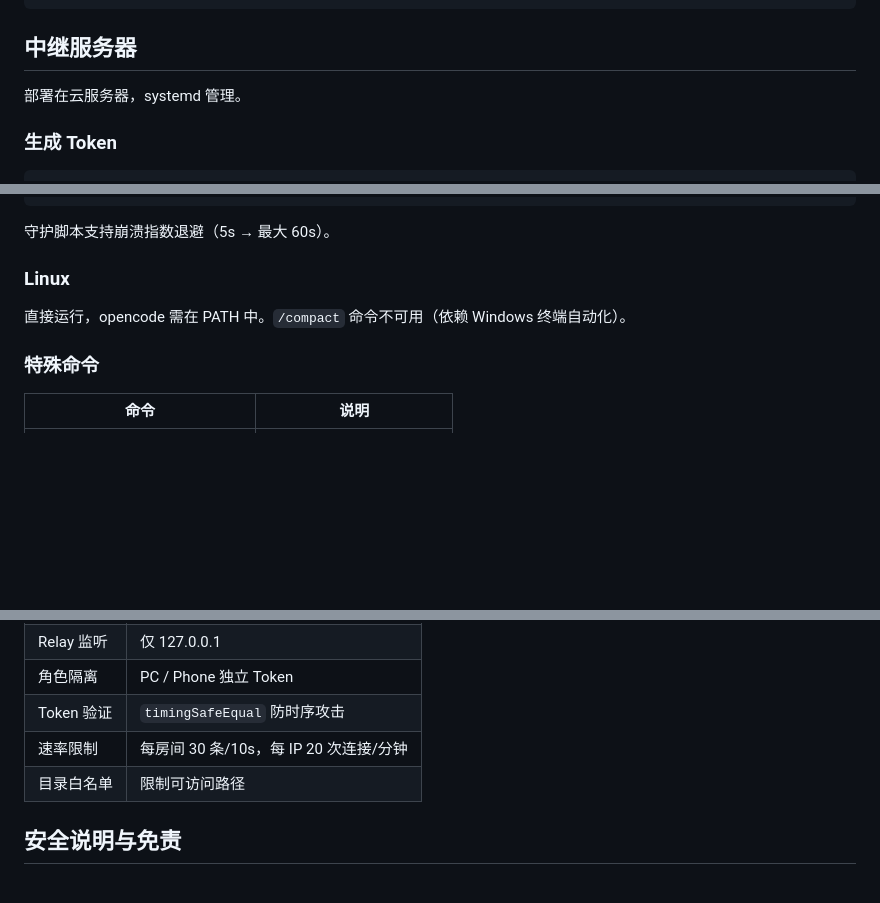
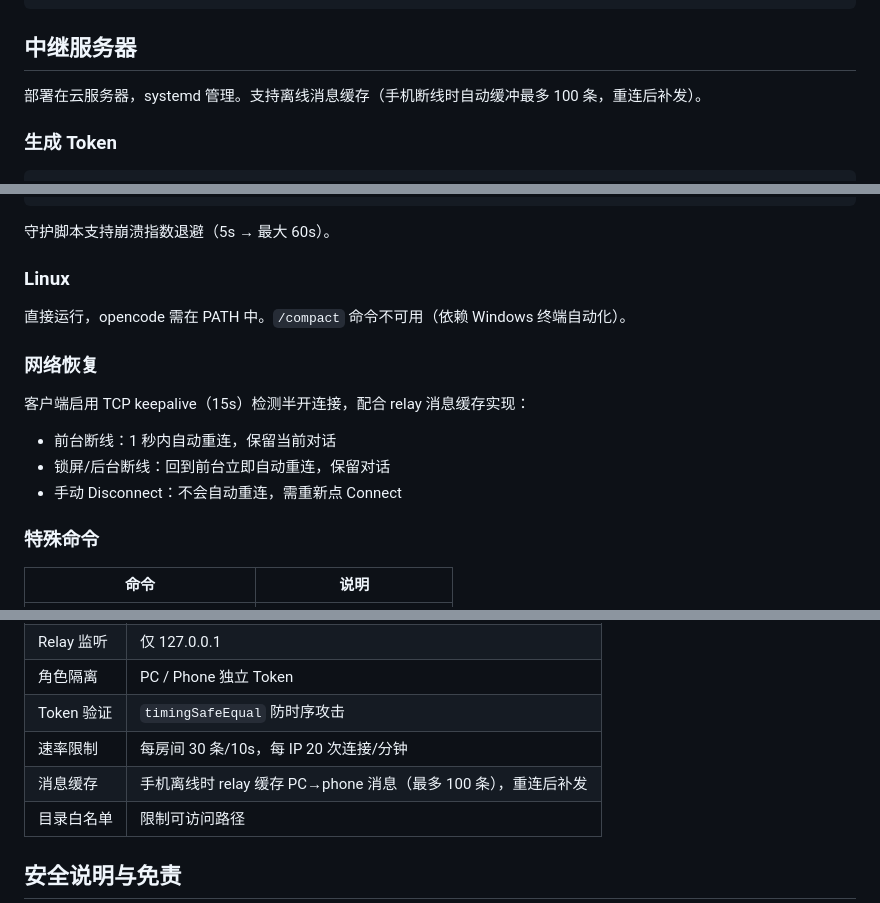
Before and after one commit to anzye2016/vibecoding-app, a Markdown page: README.md, 3 parts joined by grey strips. GitHub-like rendering; blank space fills up the shorter version.

```diff
--- a/README.md
+++ b/README.md
@@ -36,7 +36,7 @@ vibecoding-app/
 
 ## 中继服务器
 
-部署在云服务器，systemd 管理。
+部署在云服务器，systemd 管理。支持离线消息缓存（手机断线时自动缓冲最多 100 条，重连后补发）。
 
 ### 生成 Token
 
@@ -167,6 +167,14 @@ Register-ScheduledTask -TaskName "vibecoding-client" -Action $action -Trigger $t
 
 直接运行，opencode 需在 PATH 中。`/compact` 命令不可用（依赖 Windows 终端自动化）。
 
+### 网络恢复
+
+客户端启用 TCP keepalive（15s）检测半开连接，配合 relay 消息缓存实现：
+
+- 前台断线：1 秒内自动重连，保留当前对话
+- 锁屏/后台断线：回到前台立即自动重连，保留对话
+- 手动 Disconnect：不会自动重连，需重新点 Connect
+
 ### 特殊命令
 
 | 命令 | 说明 |
@@ -213,6 +221,7 @@ APK 位置：`android/app/build/outputs/apk/release/app-release.apk`
 | 角色隔离 | PC / Phone 独立 Token |
 | Token 验证 | `timingSafeEqual` 防时序攻击 |
 | 速率限制 | 每房间 30 条/10s，每 IP 20 次连接/分钟 |
+| 消息缓存 | 手机离线时 relay 缓存 PC→phone 消息（最多 100 条），重连后补发 |
 | 目录白名单 | 限制可访问路径 |
 
 ## 安全说明与免责
```
Also changed, not shown: README_EN.md (+10 -1 lines).
